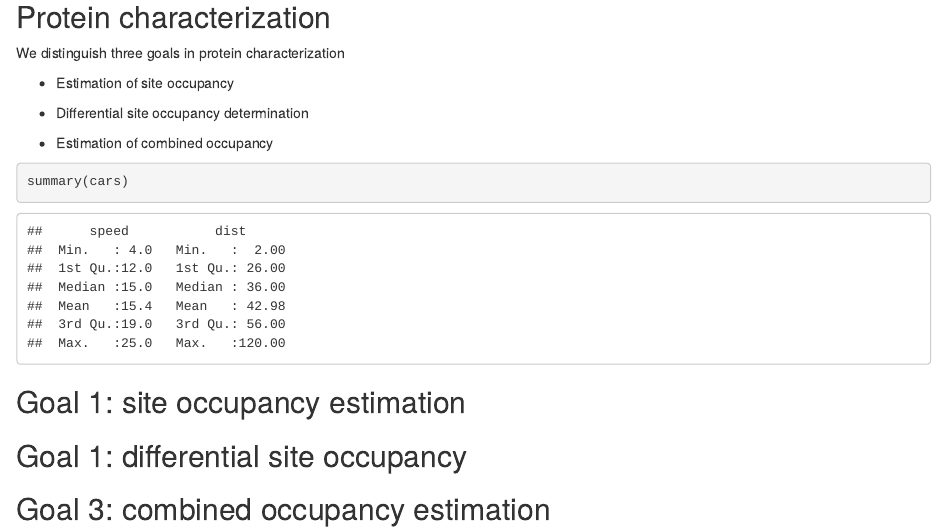
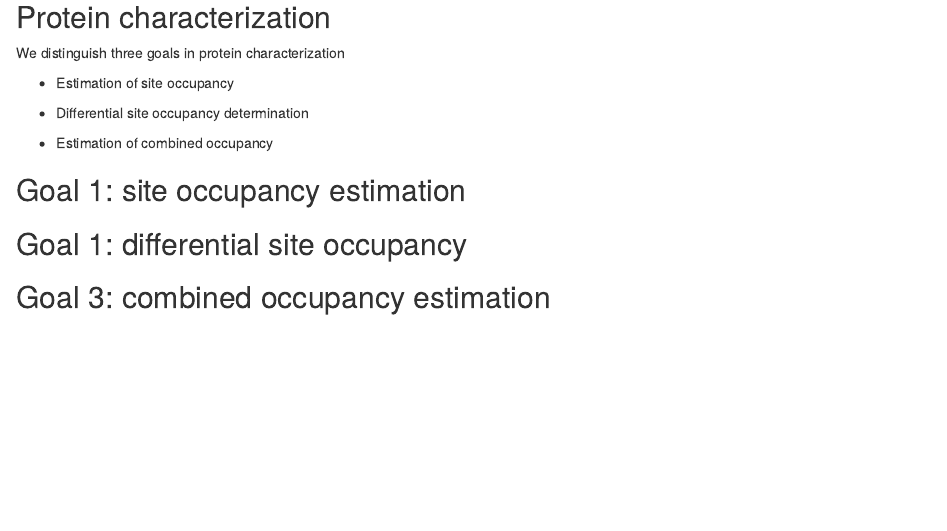
Before and after one commit to tsunghengtsai/siteocc, an R Markdown document (workflow.Rmd): the page in a window 1100 px wide, from 180 px down. Rendered offline with R 4.5, knitr and Pandoc, with nearby package versions.

Commit message:
clean up

````diff
--- a/workflow.Rmd
+++ b/workflow.Rmd
@@ -19,9 +19,6 @@ We distinguish three goals in protein characterization
 
 * Estimation of combined occupancy
 
-```{r cars}
-summary(cars)
-```
 
 ## Goal 1: site occupancy estimation
 
````
